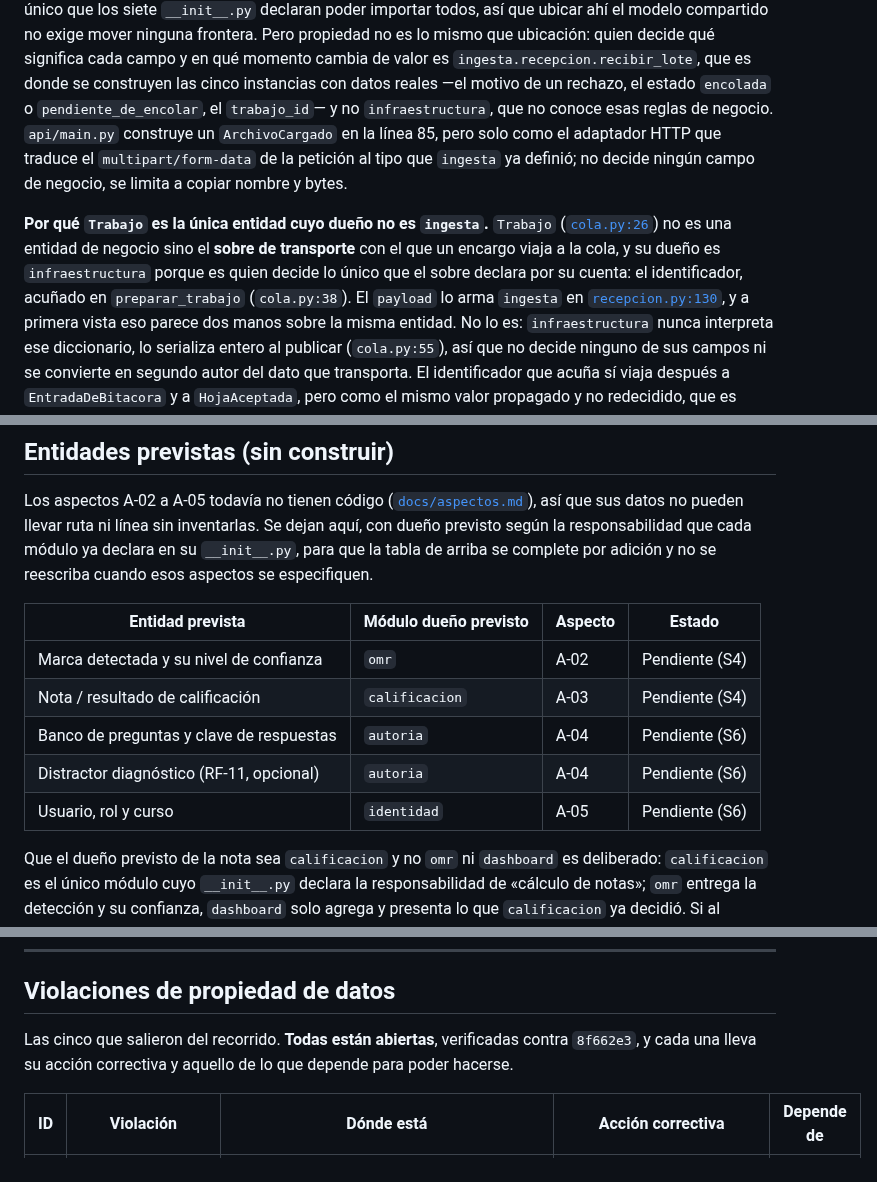
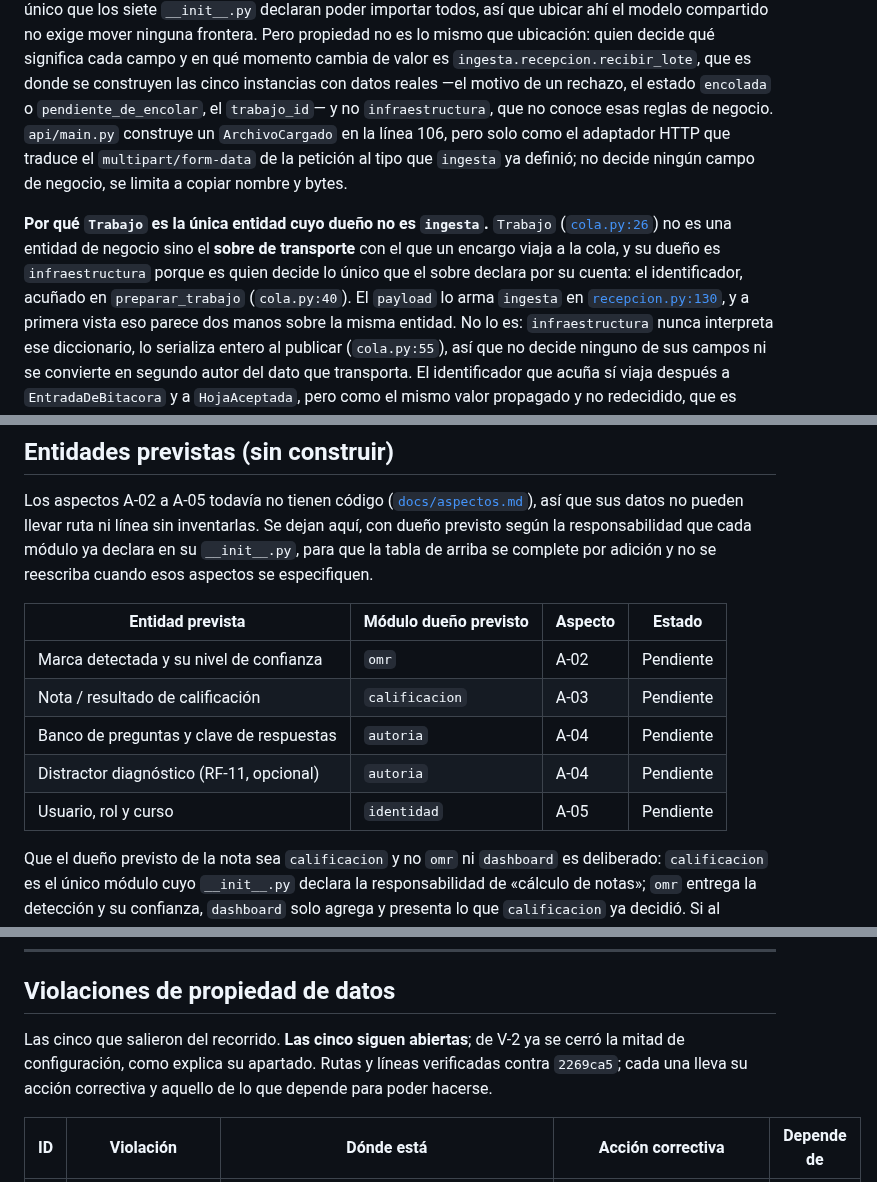
Before and after one commit to ISCOUTB/AS_202620_Sistema-de-calificacion-automatica, a Markdown page: docs/arc42/08-propiedad-de-datos.md, 3 parts joined by grey strips. GitHub-like rendering.

Commit message:
docs(arc42): actualizar las citas y los estados de la propiedad de datos
La evidencia de S7 agregó imports a api/main.py y movió dos líneas que este documento cita: la construcción de ArchivoCargado pasó de la 85 a la 106 y los imports de dominio de las 17-21 a las 24-28. La cita de preparar_trabajo decía cola.py:38 y está en la 40. El encabezado de las violaciones decía que las cinco seguían abiertas sin mencionar que de V-2 ya se cerró la mitad de configuración, y las entidades previstas llevaban plazos vencidos. Se actualiza la referencia de verificación a 2269ca5.

```diff
--- a/docs/arc42/08-propiedad-de-datos.md
+++ b/docs/arc42/08-propiedad-de-datos.md
@@ -44,7 +44,7 @@ propiedad no es lo mismo que ubicación: quien decide qué significa cada campo
 cambia de valor es `ingesta.recepcion.recibir_lote`, que es donde se construyen las cinco
 instancias con datos reales —el motivo de un rechazo, el estado `encolada` o
 `pendiente_de_encolar`, el `trabajo_id`— y no `infraestructura`, que no conoce esas reglas de
-negocio. `api/main.py` construye un `ArchivoCargado` en la línea 85, pero solo como el adaptador
+negocio. `api/main.py` construye un `ArchivoCargado` en la línea 106, pero solo como el adaptador
 HTTP que traduce el `multipart/form-data` de la petición al tipo que `ingesta` ya definió; no
 decide ningún campo de negocio, se limita a copiar nombre y bytes.
 
@@ -52,7 +52,7 @@ decide ningún campo de negocio, se limita a copiar nombre y bytes.
 ([`cola.py:26`](../../backend/infraestructura/cola.py)) no es una entidad de negocio sino el
 **sobre de transporte** con el que un encargo viaja a la cola, y su dueño es `infraestructura`
 porque es quien decide lo único que el sobre declara por su cuenta: el identificador, acuñado en
-`preparar_trabajo` (`cola.py:38`). El `payload` lo arma `ingesta` en
+`preparar_trabajo` (`cola.py:40`). El `payload` lo arma `ingesta` en
 [`recepcion.py:130`](../../backend/ingesta/recepcion.py), y a primera vista eso parece dos manos
 sobre la misma entidad. No lo es: `infraestructura` nunca interpreta ese diccionario, lo serializa
 entero al publicar (`cola.py:55`), así que no decide ninguno de sus campos ni se convierte en
@@ -82,11 +82,11 @@ complete por adición y no se reescriba cuando esos aspectos se especifiquen.
 
 | Entidad prevista | Módulo dueño previsto | Aspecto | Estado |
 |---|---|---|---|
-| Marca detectada y su nivel de confianza | `omr` | A-02 | Pendiente (S4) |
-| Nota / resultado de calificación | `calificacion` | A-03 | Pendiente (S4) |
-| Banco de preguntas y clave de respuestas | `autoria` | A-04 | Pendiente (S6) |
-| Distractor diagnóstico (RF-11, opcional) | `autoria` | A-04 | Pendiente (S6) |
-| Usuario, rol y curso | `identidad` | A-05 | Pendiente (S6) |
+| Marca detectada y su nivel de confianza | `omr` | A-02 | Pendiente |
+| Nota / resultado de calificación | `calificacion` | A-03 | Pendiente |
+| Banco de preguntas y clave de respuestas | `autoria` | A-04 | Pendiente |
+| Distractor diagnóstico (RF-11, opcional) | `autoria` | A-04 | Pendiente |
+| Usuario, rol y curso | `identidad` | A-05 | Pendiente |
 
 Que el dueño previsto de la nota sea `calificacion` y no `omr` ni `dashboard` es deliberado:
 `calificacion` es el único módulo cuyo `__init__.py` declara la responsabilidad de «cálculo de
@@ -134,8 +134,9 @@ con cada aspecto que se construya.
 
 ## Violaciones de propiedad de datos
 
-Las cinco que salieron del recorrido. **Todas están abiertas**, verificadas contra `8f662e3`, y
-cada una lleva su acción correctiva y aquello de lo que depende para poder hacerse.
+Las cinco que salieron del recorrido. **Las cinco siguen abiertas**; de V-2 ya se cerró la mitad
+de configuración, como explica su apartado. Rutas y líneas verificadas contra `2269ca5`; cada
+una lleva su acción correctiva y aquello de lo que depende para poder hacerse.
 
 | ID | Violación | Dónde está | Acción correctiva | Depende de |
 |---|---|---|---|---|
```
Also changed, not shown: other parts of docs/arc42/08-propiedad-de-datos.md (+3 -3 lines).
